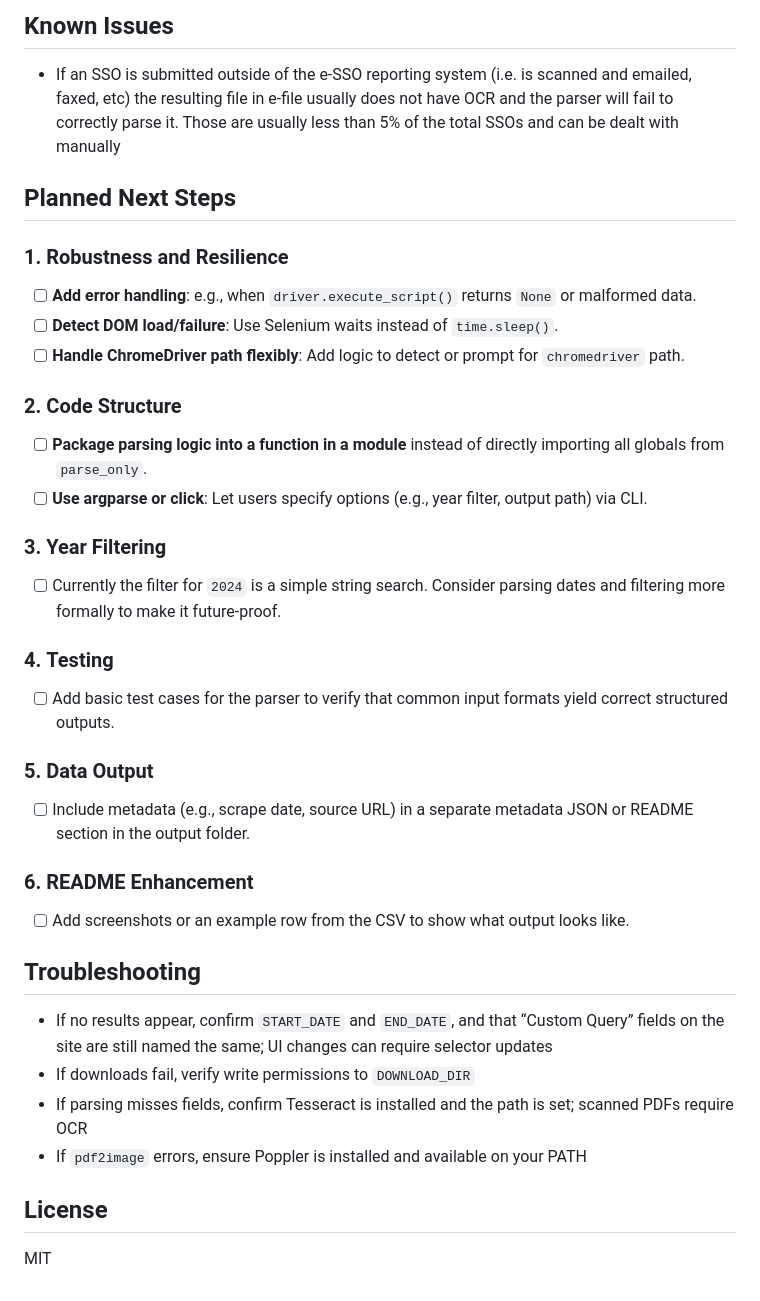
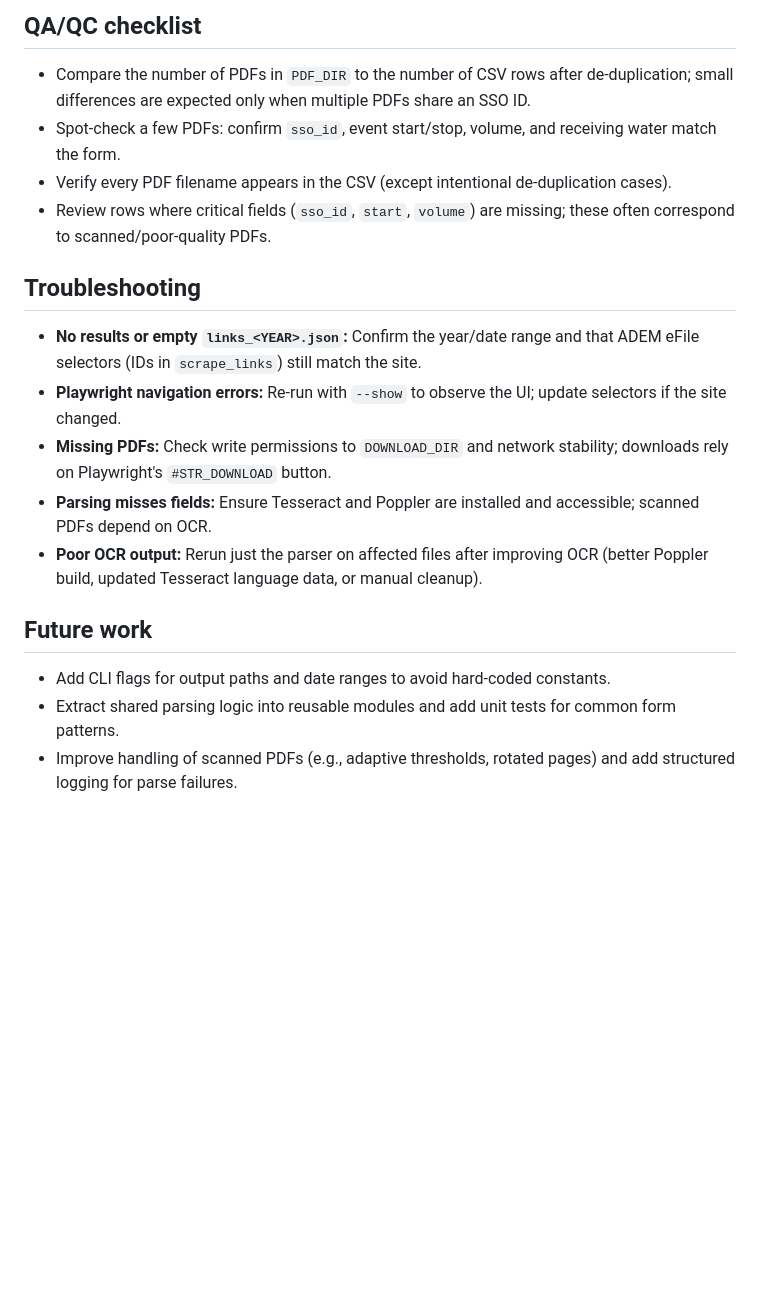
Before and after one commit to CadeOnTheCoast/SSO_Downloader, a Markdown page: README.md, the part around one of its changes. Rendered like a GitHub page; blank space fills up the shorter version.

```diff
--- a/README.md
+++ b/README.md
@@ -114,37 +105,17 @@ Notes on volume:
-## Known Issues
-
-- If an SSO is submitted outside of the e-SSO reporting system (i.e. is scanned and emailed, faxed, etc) the resulting file in e-file usually does not have OCR and the parser will fail to correctly parse it. Those are usually less than 5% of the total SSOs and can be dealt with manually
-
-## Planned Next Steps
-
-### 1. **Robustness and Resilience**
-- [ ] **Add error handling**: e.g., when `driver.execute_script()` returns `None` or malformed data.
-- [ ] **Detect DOM load/failure**: Use Selenium waits instead of `time.sleep()`.
-- [ ] **Handle ChromeDriver path flexibly**: Add logic to detect or prompt for `chromedriver` path.
-
-### 2. **Code Structure**
-- [ ] **Package parsing logic into a function in a module** instead of directly importing all globals from `parse_only`.
-- [ ] **Use argparse or click**: Let users specify options (e.g., year filter, output path) via CLI.
-
-### 3. **Year Filtering**
-- [ ] Currently the filter for `2024` is a simple string search. Consider parsing dates and filtering more formally to make it future-proof.
-
-### 4. **Testing**
-- [ ] Add basic test cases for the parser to verify that common input formats yield correct structured outputs.
-
-### 5. **Data Output**
-- [ ] Include metadata (e.g., scrape date, source URL) in a separate metadata JSON or README section in the output folder.
-
-### 6. **README Enhancement**
-- [ ] Add screenshots or an example row from the CSV to show what output looks like.
+## QA/QC checklist
+- Compare the number of PDFs in `PDF_DIR` to the number of CSV rows after de-duplication; small differences are expected only when multiple PDFs share an SSO ID.
+- Spot-check a few PDFs: confirm `sso_id`, event start/stop, volume, and receiving water match the form.
+- Verify every PDF filename appears in the CSV (except intentional de-duplication cases).
+- Review rows where critical fields (`sso_id`, `start`, `volume`) are missing; these often correspond to scanned/poor-quality PDFs.
 
 ## Troubleshooting
+- **No results or empty `links_<YEAR>.json`:** Confirm the year/date range and that ADEM eFile selectors (IDs in `scrape_links`) still match the site.
+- **Playwright navigation errors:** Re-run with `--show` to observe the UI; update selectors if the site changed.
+- **Missing PDFs:** Check write permissions to `DOWNLOAD_DIR` and network stability; downloads rely on Playwright's `#STR_DOWNLOAD` button.
+- **Parsing misses fields:** Ensure Tesseract and Poppler are installed and accessible; scanned PDFs depend on OCR.
+- **Poor OCR output:** Rerun just the parser on affected files after improving OCR (better Poppler build, updated Tesseract language data, or manual cleanup).
 
-- If no results appear, confirm `START_DATE` and `END_DATE`, and that “Custom Query” fields on the site are still named the same; UI changes can require selector updates
-- If downloads fail, verify write permissions to `DOWNLOAD_DIR`
-- If parsing misses fields, confirm Tesseract is installed and the path is set; scanned PDFs require OCR
-- If `pdf2image` errors, ensure Poppler is installed and available on your PATH
-
-## License
-
-MIT
+## Future work
+- Add CLI flags for output paths and date ranges to avoid hard-coded constants.
+- Extract shared parsing logic into reusable modules and add unit tests for common form patterns.
+- Improve handling of scanned PDFs (e.g., adaptive thresholds, rotated pages) and add structured logging for parse failures.
```
Also changed, not shown: other parts of README.md (+69 -78 lines), AGENTS.md (added, +31 -0 lines).
